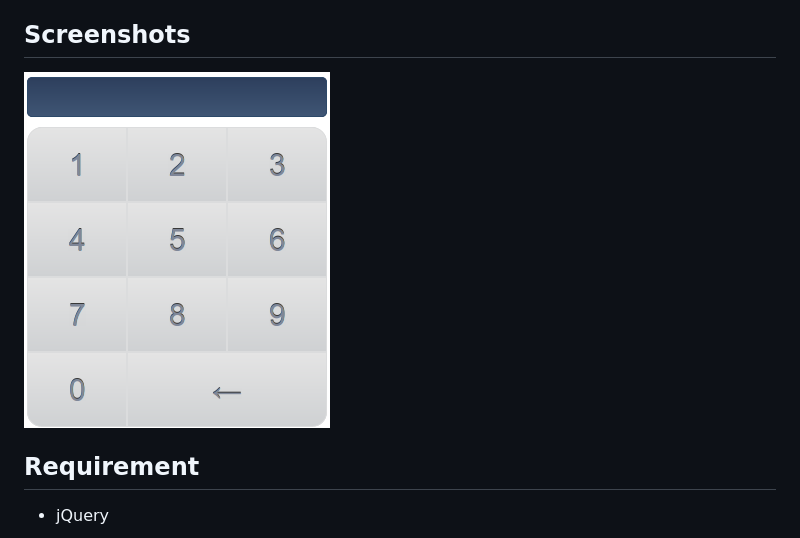
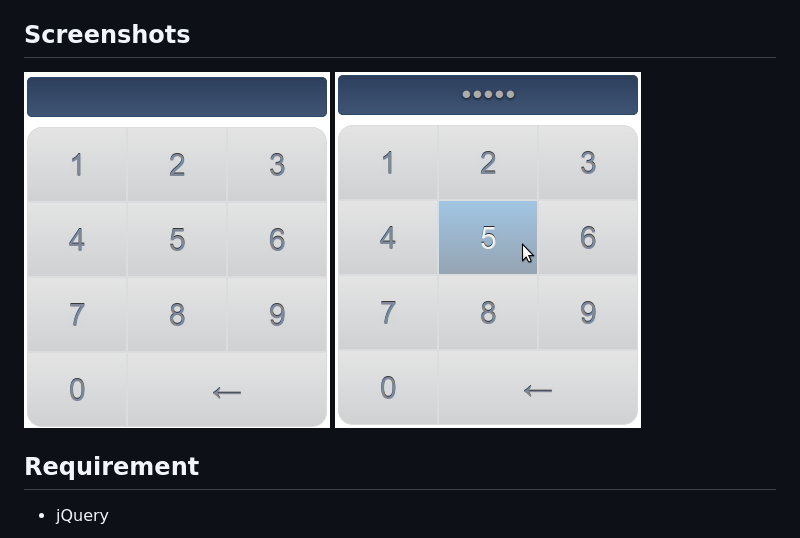
Before and after one commit to christianblais/numeric_password, a Markdown page: README.md, the part around the change. GitHub-like rendering; pictures changed too: screenshots/screenshot-2.png (added).

Commit message:
New screenshot

```diff
--- a/README.md
+++ b/README.md
@@ -5,6 +5,7 @@ NumericPassword is a jQuery plugin that transforms a normal password input into
 Screenshots
 -----------
 ![Example 1](https://github.com/christianblais/numeric_password/raw/master/screenshots/screenshot-1.png "Example 1")
+![Example 2](https://github.com/christianblais/numeric_password/raw/master/screenshots/screenshot-2.png "Example 2")
 
 Requirement
 -----------
```
